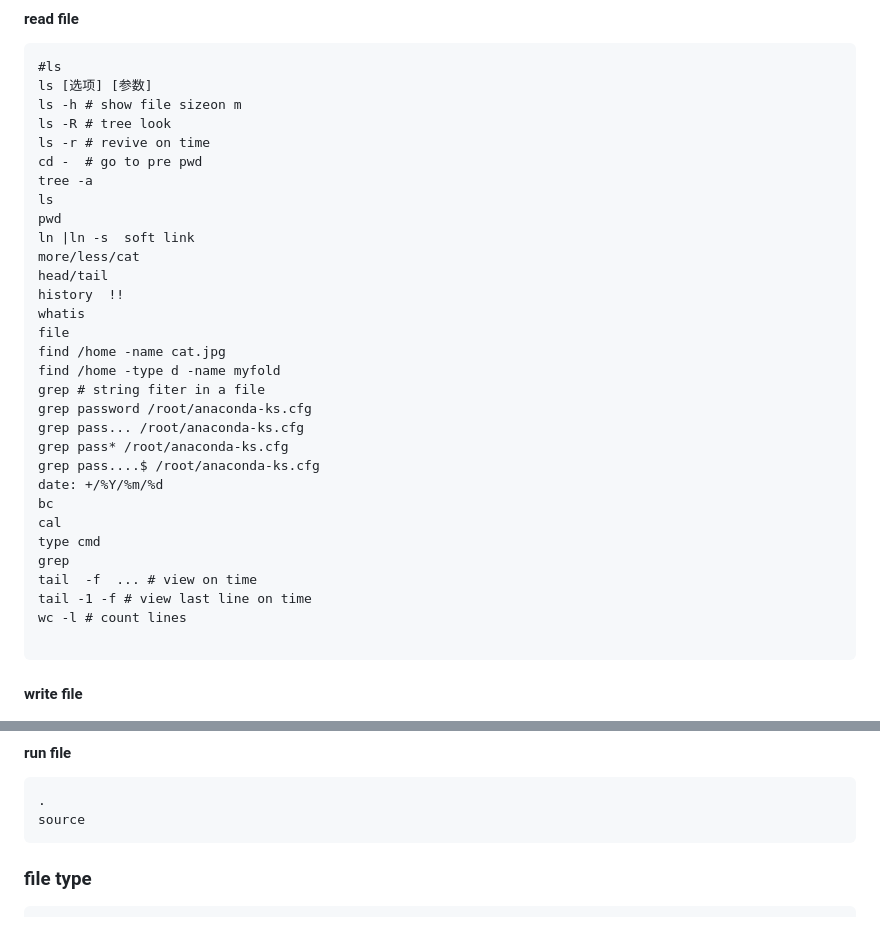
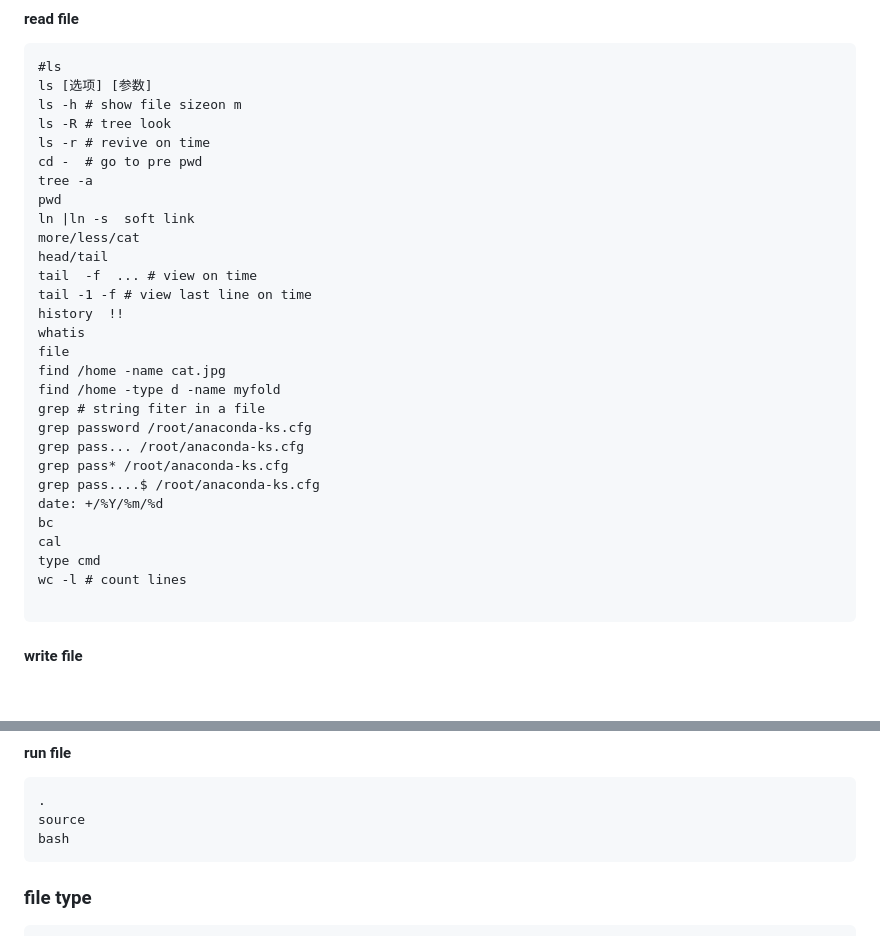
Before and after one commit to AlanHee/hello-cookbook, a Markdown page: 2linux.md, 2 parts joined by grey strips. Drawn GitHub-style; blank space fills up the shorter version.

````diff
--- a/2linux.md
+++ b/2linux.md
@@ -39,11 +39,12 @@ ls -R # tree look
 ls -r # revive on time
 cd -  # go to pre pwd
 tree -a
-ls
 pwd
 ln |ln -s  soft link
 more/less/cat
 head/tail
+tail  -f  ... # view on time
+tail -1 -f # view last line on time
 history  !!
 whatis
 file
@@ -58,9 +59,6 @@ date: +/%Y/%m/%d
 bc
 cal
 type cmd
-grep
-tail  -f  ... # view on time
-tail -1 -f # view last line on time
 wc -l # count lines
 
 ```
@@ -81,6 +79,7 @@ cp -a # keep own group...
 ```
 .
 source
+bash
 ```
 
 ### file type
````
Also changed, not shown: 8linux-tool.md (added, +23 -0 lines).
